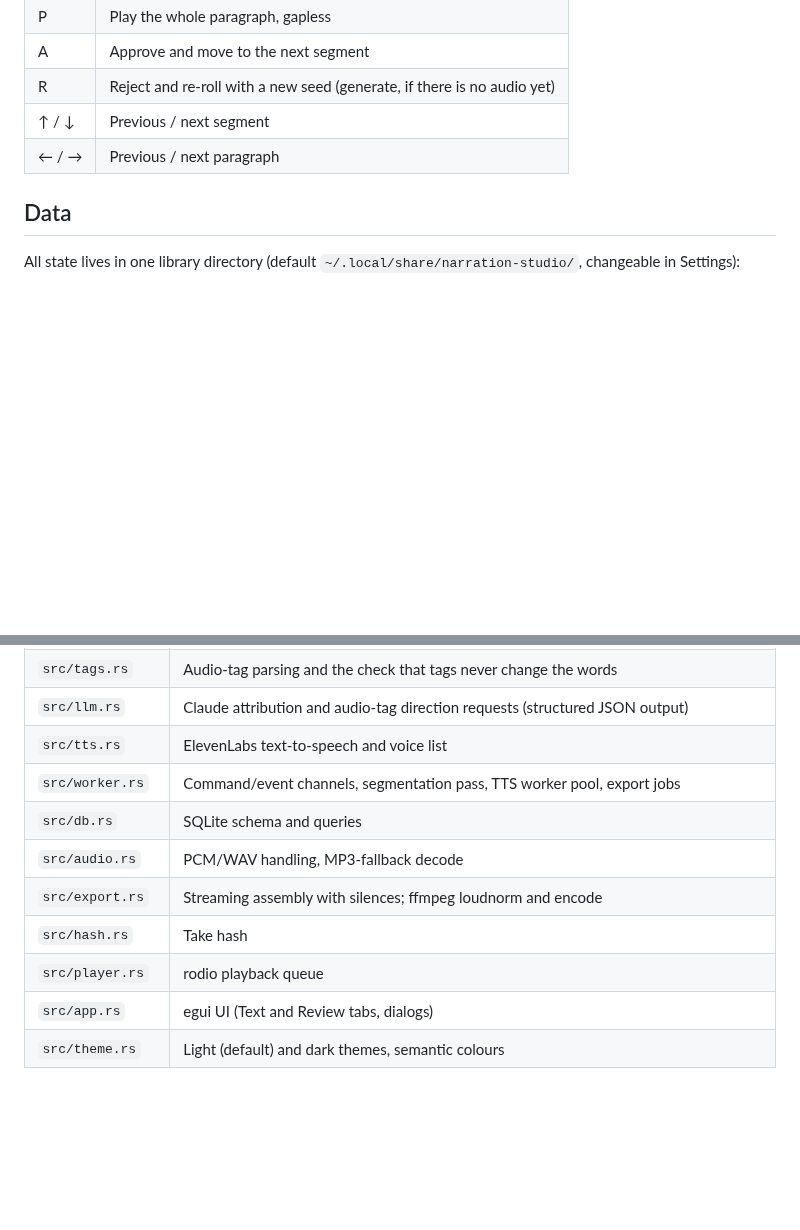
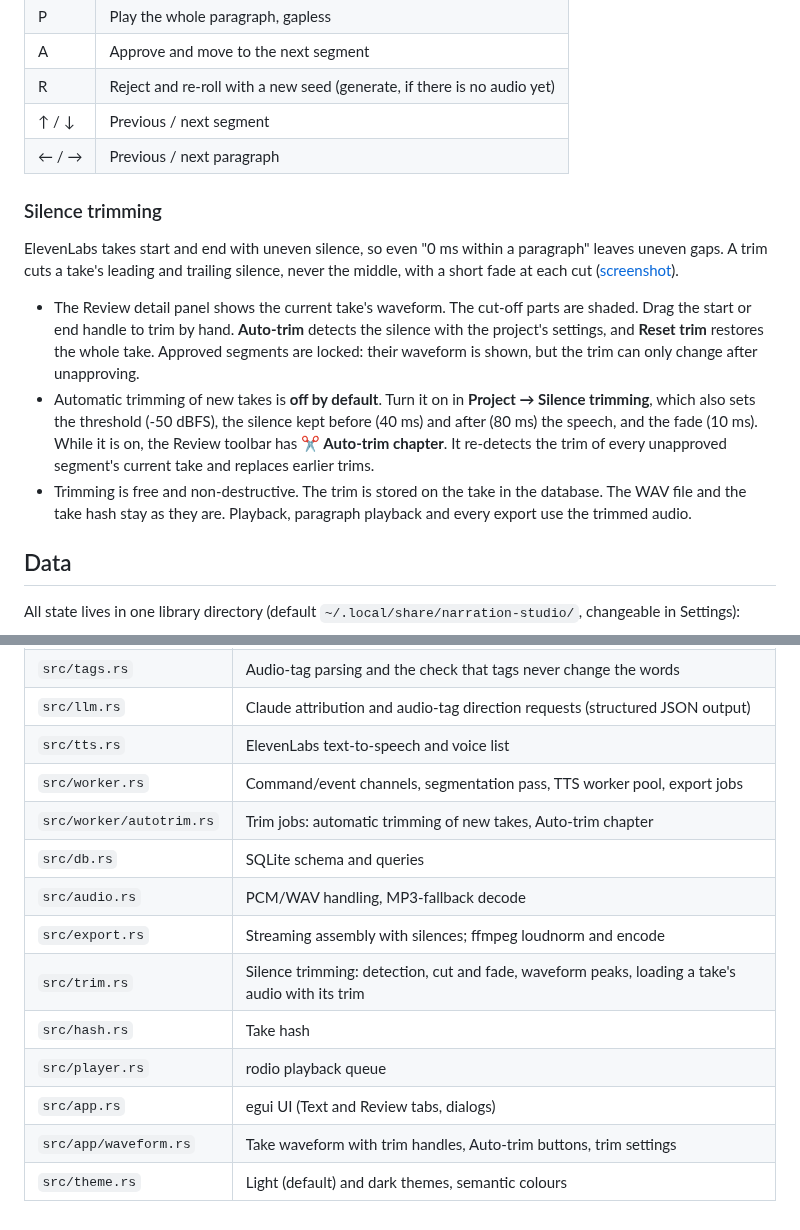
Before and after one commit to krel99/AI-Narration-App, a Markdown page: README.md, 2 parts joined by grey strips. Rendered like a GitHub page; blank space fills up the shorter version.

```diff
--- a/README.md
+++ b/README.md
@@ -88,6 +88,28 @@ Claude and ElevenLabs servers, so they need no API keys.
 | ↑ / ↓ | Previous / next segment |
 | ← / → | Previous / next paragraph |
 
+### Silence trimming
+
+ElevenLabs takes start and end with uneven silence, so even "0 ms within a
+paragraph" leaves uneven gaps. A trim cuts a take's leading and trailing
+silence, never the middle, with a short fade at each cut
+([screenshot](docs/screenshots/trim-waveform.png)).
+
+- The Review detail panel shows the current take's waveform. The cut-off
+  parts are shaded. Drag the start or end handle to trim by hand.
+  **Auto-trim** detects the silence with the project's settings, and **Reset
+  trim** restores the whole take. Approved segments are locked: their
+  waveform is shown, but the trim can only change after unapproving.
+- Automatic trimming of new takes is **off by default**. Turn it on in
+  **Project → Silence trimming**, which also sets the threshold (-50 dBFS),
+  the silence kept before (40 ms) and after (80 ms) the speech, and the fade
+  (10 ms). While it is on, the Review toolbar has **✂ Auto-trim chapter**. It
+  re-detects the trim of every unapproved segment's current take and replaces
+  earlier trims.
+- Trimming is free and non-destructive. The trim is stored on the take in
+  the database. The WAV file and the take hash stay as they are. Playback,
+  paragraph playback and every export use the trimmed audio.
+
 ## Data
 
 All state lives in one library directory (default
@@ -110,10 +132,13 @@ Every pipeline stage resumes from this state after a restart.
 | `src/llm.rs` | Claude attribution and audio-tag direction requests (structured JSON output) |
 | `src/tts.rs` | ElevenLabs text-to-speech and voice list |
 | `src/worker.rs` | Command/event channels, segmentation pass, TTS worker pool, export jobs |
+| `src/worker/autotrim.rs` | Trim jobs: automatic trimming of new takes, Auto-trim chapter |
 | `src/db.rs` | SQLite schema and queries |
 | `src/audio.rs` | PCM/WAV handling, MP3-fallback decode |
 | `src/export.rs` | Streaming assembly with silences; ffmpeg loudnorm and encode |
+| `src/trim.rs` | Silence trimming: detection, cut and fade, waveform peaks, loading a take's audio with its trim |
 | `src/hash.rs` | Take hash |
 | `src/player.rs` | rodio playback queue |
 | `src/app.rs` | egui UI (Text and Review tabs, dialogs) |
+| `src/app/waveform.rs` | Take waveform with trim handles, Auto-trim buttons, trim settings |
 | `src/theme.rs` | Light (default) and dark themes, semantic colours |
```
Also changed, not shown: docs/design.md (+41 -0 lines), docs/screenshots/trim-waveform.png (added), 10 other files.
